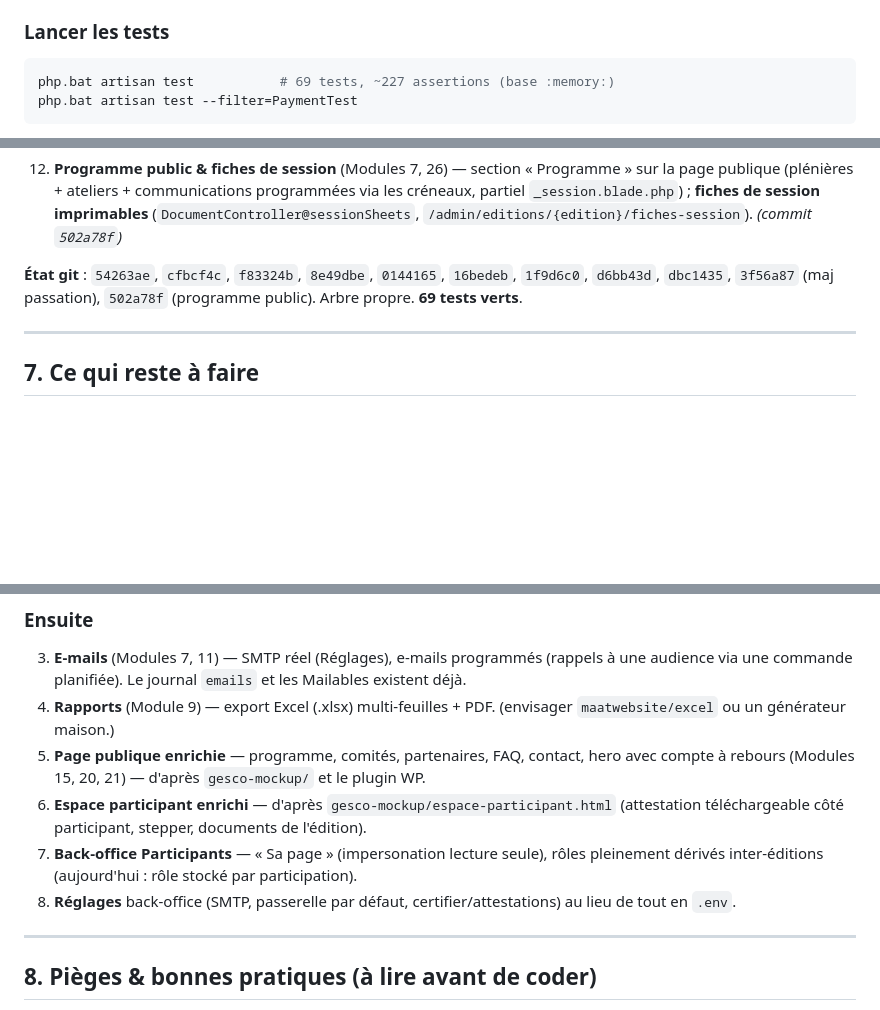
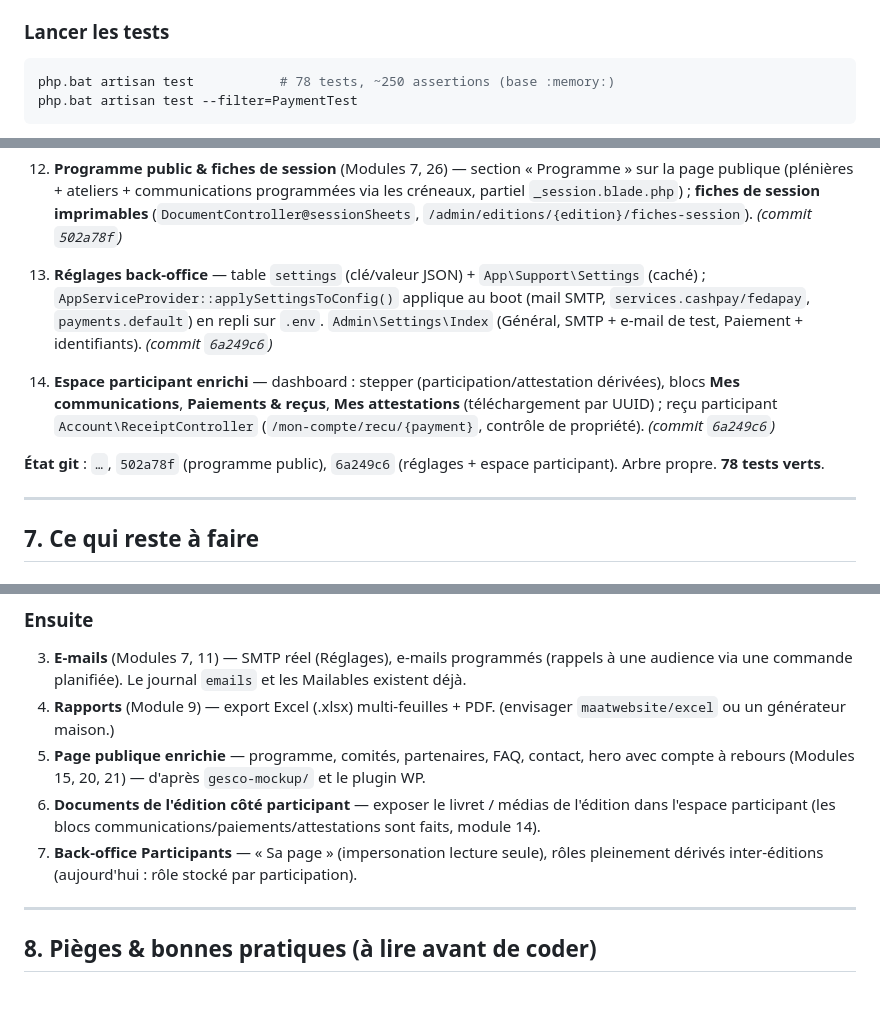
Before and after one commit to abdoulhaqjr/geves, a Markdown page: PASSATION.md, 3 parts joined by grey strips. GitHub-like rendering; blank space fills up the shorter version.

Commit message:
Passation : réglages back-office + espace participant enrichi
Co-Authored-By: Claude Opus 4.8 <noreply@anthropic.com>

````diff
--- a/PASSATION.md
+++ b/PASSATION.md
@@ -61,7 +61,7 @@ npm install && npm run build
 
 ### Lancer les tests
 ```bash
-php.bat artisan test           # 69 tests, ~227 assertions (base :memory:)
+php.bat artisan test           # 78 tests, ~250 assertions (base :memory:)
 php.bat artisan test --filter=PaymentTest
 ```
 > ⚠️ Le lanceur affiche une sortie **JSON compacte** (plugin `laravel/pao`) — pas la trace complète. Pour déboguer une exception dans un test, capter l'exception dans le test (try/catch + `fwrite(STDERR, …)`), ou utiliser `->assertOk()`/dumps ciblés. `vendor/bin/phpunit` **ne fonctionne pas** (Pest requis).
@@ -164,7 +164,10 @@ Tout est **couvert par des tests Pest** (42 tests, 144 assertions au 2026-08-10)
 
 12. **Programme public & fiches de session** (Modules 7, 26) — section « Programme » sur la page publique (plénières + ateliers + communications programmées via les créneaux, partiel `_session.blade.php`) ; **fiches de session imprimables** (`DocumentController@sessionSheets`, `/admin/editions/{edition}/fiches-session`). *(commit `502a78f`)*
 
-**État git** : `54263ae`, `cfbcf4c`, `f83324b`, `8e49dbe`, `0144165`, `16bedeb`, `1f9d6c0`, `d6bb43d`, `dbc1435`, `3f56a87` (maj passation), `502a78f` (programme public). Arbre propre. **69 tests verts**.
+13. **Réglages back-office** — table `settings` (clé/valeur JSON) + `App\Support\Settings` (caché) ; `AppServiceProvider::applySettingsToConfig()` applique au boot (mail SMTP, `services.cashpay/fedapay`, `payments.default`) en repli sur `.env`. `Admin\Settings\Index` (Général, SMTP + e-mail de test, Paiement + identifiants). *(commit `6a249c6`)*
+14. **Espace participant enrichi** — dashboard : stepper (participation/attestation dérivées), blocs **Mes communications**, **Paiements & reçus**, **Mes attestations** (téléchargement par UUID) ; reçu participant `Account\ReceiptController` (`/mon-compte/recu/{payment}`, contrôle de propriété). *(commit `6a249c6`)*
+
+**État git** : `…`, `502a78f` (programme public), `6a249c6` (réglages + espace participant). Arbre propre. **78 tests verts**.
 
 ---
 
@@ -178,9 +181,8 @@ Tout est **couvert par des tests Pest** (42 tests, 144 assertions au 2026-08-10)
 3. **E-mails** (Modules 7, 11) — SMTP réel (Réglages), e-mails programmés (rappels à une audience via une commande planifiée). Le journal `emails` et les Mailables existent déjà.
 4. **Rapports** (Module 9) — export Excel (.xlsx) multi-feuilles + PDF. (envisager `maatwebsite/excel` ou un générateur maison.)
 5. **Page publique enrichie** — programme, comités, partenaires, FAQ, contact, hero avec compte à rebours (Modules 15, 20, 21) — d'après `gesco-mockup/` et le plugin WP.
-6. **Espace participant enrichi** — d'après `gesco-mockup/espace-participant.html` (attestation téléchargeable côté participant, stepper, documents de l'édition).
+6. **Documents de l'édition côté participant** — exposer le livret / médias de l'édition dans l'espace participant (les blocs communications/paiements/attestations sont faits, module 14).
 7. **Back-office Participants** — « Sa page » (impersonation lecture seule), rôles pleinement dérivés inter-éditions (aujourd'hui : rôle stocké par participation).
-8. **Réglages** back-office (SMTP, passerelle par défaut, certifier/attestations) au lieu de tout en `.env`.
 
 ---
 
````
